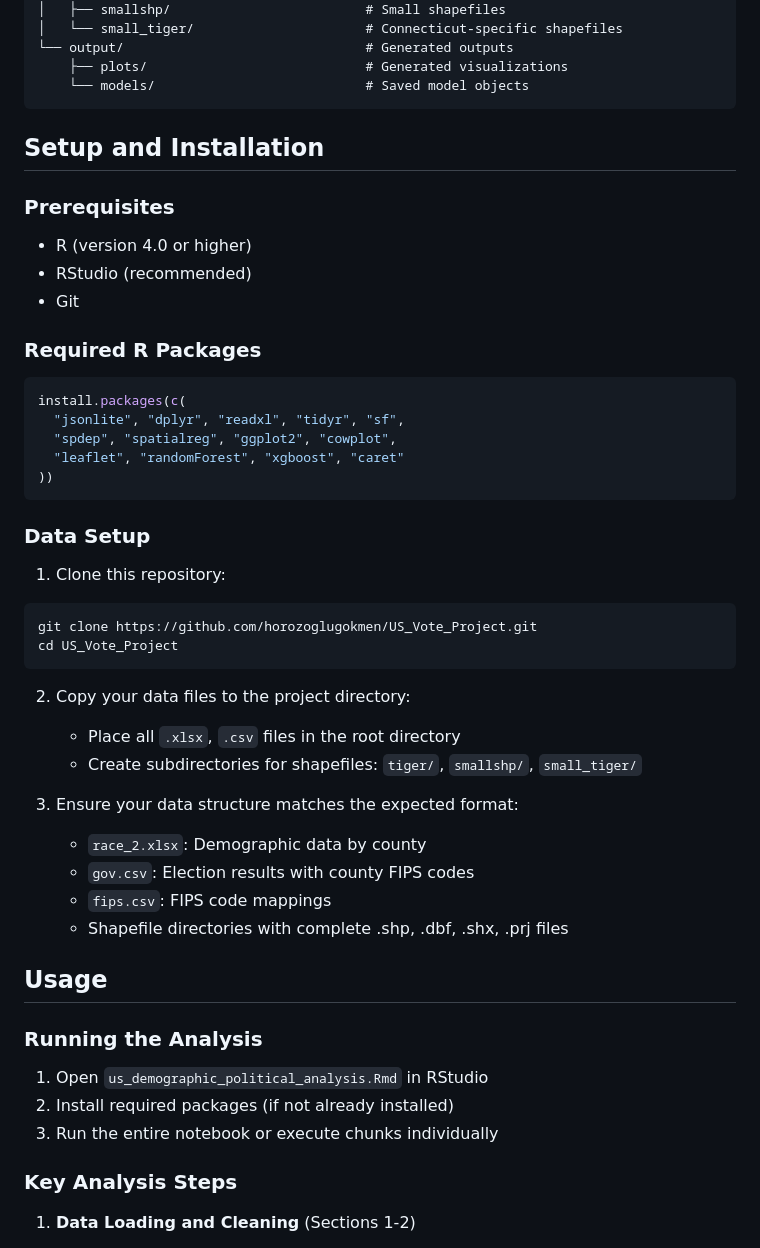
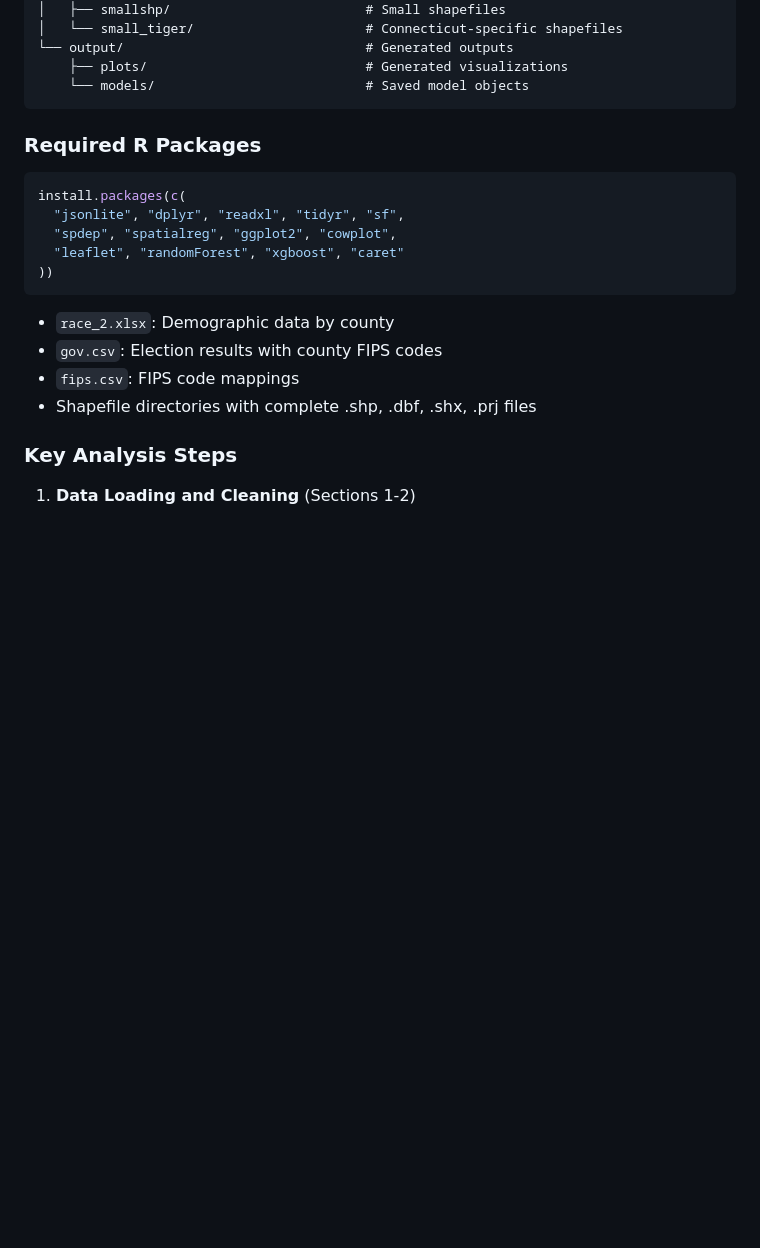
Before and after one commit to horozoglugokmen/US_Vote_Project, a Markdown page: README.md, the part around the change printed below. GitHub-like rendering; blank space fills up the shorter version.

````diff
--- a/README.md
+++ b/README.md
@@ -34,13 +34,6 @@ This project analyzes the relationship between demographic factors (race, income
     └── models/                           # Saved model objects
 ```
 
-## Setup and Installation
-
-### Prerequisites
-
-- R (version 4.0 or higher)
-- RStudio (recommended)
-- Git
 
 ### Required R Packages
 
@@ -52,31 +45,11 @@ install.packages(c(
 ))
 ```
 
-### Data Setup
-
-1. Clone this repository:
-```bash
-git clone https://github.com/horozoglugokmen/US_Vote_Project.git
-cd US_Vote_Project
-```
-
-2. Copy your data files to the project directory:
-   - Place all `.xlsx`, `.csv` files in the root directory
-   - Create subdirectories for shapefiles: `tiger/`, `smallshp/`, `small_tiger/`
-
-3. Ensure your data structure matches the expected format:
    - `race_2.xlsx`: Demographic data by county
    - `gov.csv`: Election results with county FIPS codes
    - `fips.csv`: FIPS code mappings
    - Shapefile directories with complete .shp, .dbf, .shx, .prj files
 
-## Usage
-
-### Running the Analysis
-
-1. Open `us_demographic_political_analysis.Rmd` in RStudio
-2. Install required packages (if not already installed)
-3. Run the entire notebook or execute chunks individually
 
 ### Key Analysis Steps
 
````
Also changed, not shown: other parts of README.md (+1 -29 lines).
